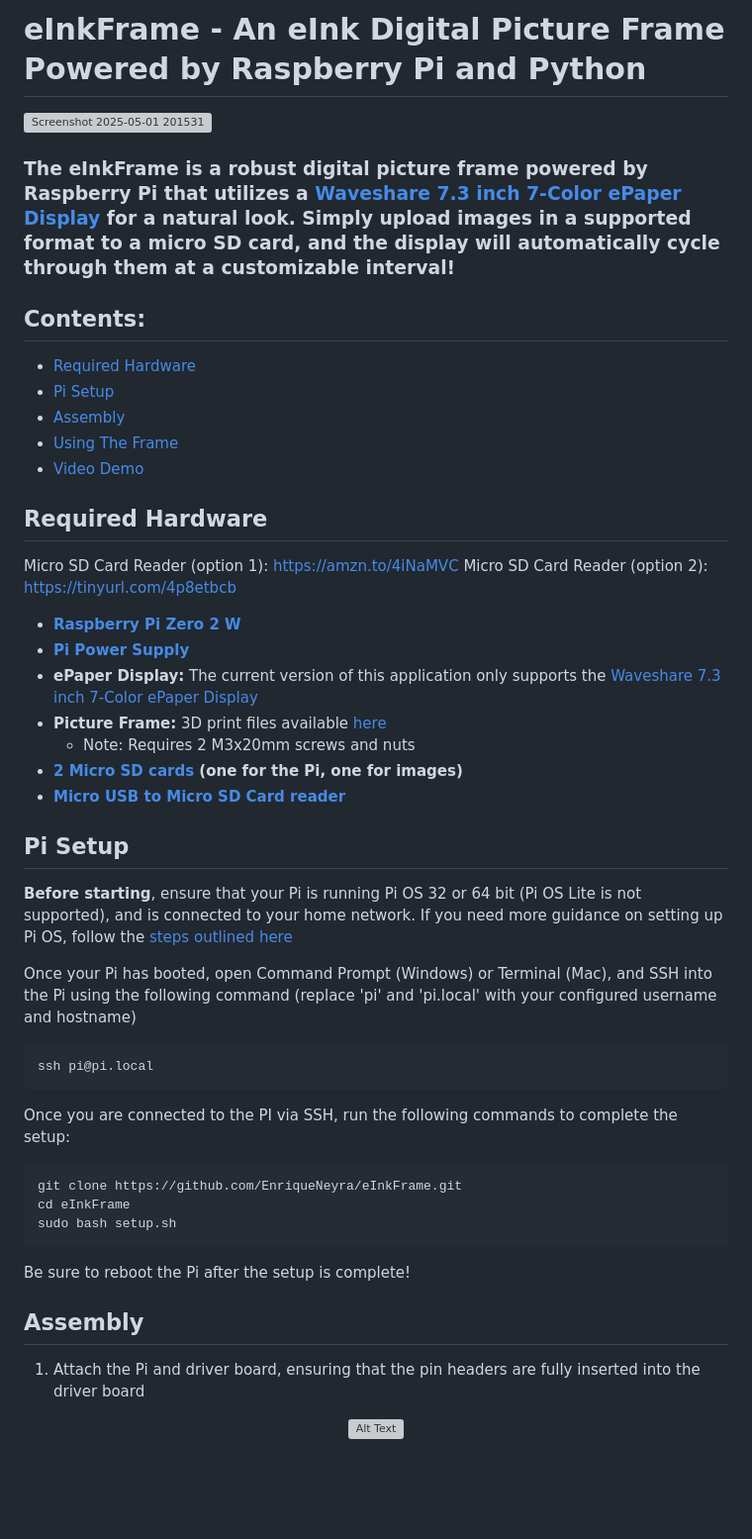
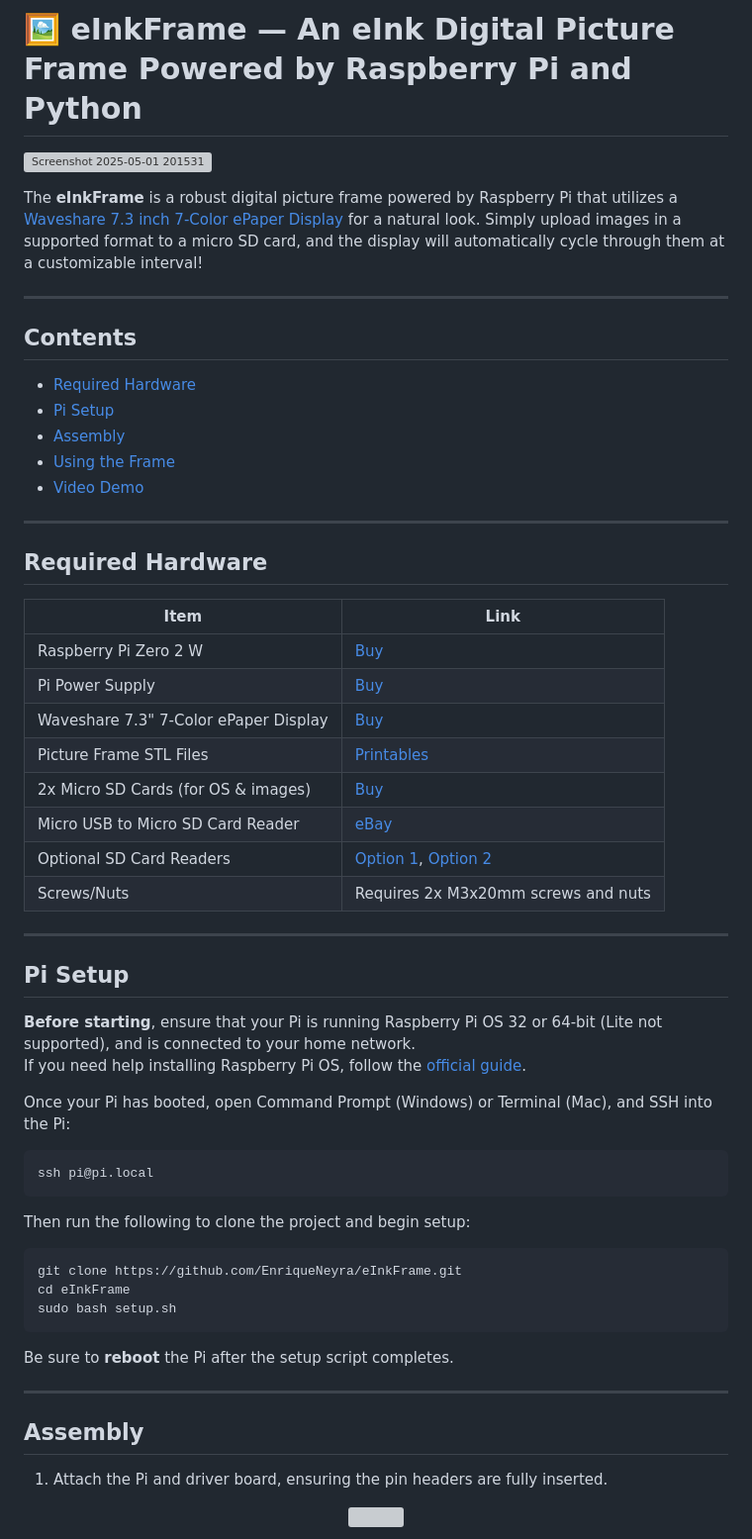
Before and after one commit to x3dfxjunkie/eInkFrame, a Markdown page: README.md, the part around the change printed below. Shown: that part at 99% size. Rendered like a GitHub page; blank space fills up the shorter version; grey boxes are pictures that could not be loaded.

````diff
--- a/README.md
+++ b/README.md
@@ -1,7 +1,11 @@
-# eInkFrame - An eInk Digital Picture Frame Powered by Raspberry Pi and Python
+# 🖼️ eInkFrame — An eInk Digital Picture Frame Powered by Raspberry Pi and Python
+
 ![Screenshot 2025-05-01 201531](https://github.com/user-attachments/assets/5bd552d1-ae64-4cdf-9b72-edce30af698a)
 
-### The eInkFrame is a robust digital picture frame powered by Raspberry Pi that utilizes a [Waveshare 7.3 inch 7-Color ePaper Display]([https://www.waveshare.com/7.3inch-e-paper-hat-f.htm]) for a natural look. Simply upload images in a supported format to a micro SD card, and the display will automatically cycle through them at a customizable interval!
+The **eInkFrame** is a robust digital picture frame powered by Raspberry Pi that utilizes a [Waveshare 7.3 inch 7-Color ePaper Display](https://www.waveshare.com/7.3inch-e-paper-hat-f.htm) for a natural look. Simply upload images in a supported format to a micro SD card, and the display will automatically cycle through them at a customizable interval!
 
-## Contents:
+---
+
+## Contents
+
 - [Required Hardware](#required-hardware)
@@ -9,43 +13,49 @@
 - [Assembly](#assembly)
-- [Using The Frame](#using)
+- [Using the Frame](#using-the-frame)
 - [Video Demo](#video-demo)
+
+---
 
 ## Required Hardware
 
-Micro SD Card Reader (option 1): https://amzn.to/4iNaMVC
-Micro SD Card Reader (option 2): https://tinyurl.com/4p8etbcb
+| Item | Link |
+|------|------|
+| Raspberry Pi Zero 2 W | [Buy](https://amzn.to/3YBvaBV) |
+| Pi Power Supply | [Buy](https://amzn.to/42dMak0) |
+| Waveshare 7.3" 7-Color ePaper Display | [Buy](https://amzn.to/42fzjOk) |
+| Picture Frame STL Files | [Printables](https://www.printables.com/model/1287334-eink-picture-frame) |
+| 2x Micro SD Cards (for OS & images) | [Buy](https://amzn.to/3EoRUhC) |
+| Micro USB to Micro SD Card Reader | [eBay](https://ebay.us/pmuPZh) |
+| Optional SD Card Readers | [Option 1](https://amzn.to/4iNaMVC), [Option 2](https://tinyurl.com/4p8etbcb) |
+| Screws/Nuts | Requires 2x M3x20mm screws and nuts |
 
-- **[Raspberry Pi Zero 2 W](https://amzn.to/3YBvaBV)**
-- **[Pi Power Supply](https://amzn.to/42dMak0)**
-- **ePaper Display:** The current version of this application only supports the [Waveshare 7.3 inch 7-Color ePaper Display](https://amzn.to/42fzjOk)
-- **Picture Frame:** 3D print files available [here](https://www.printables.com/model/1287334-eink-picture-frame)
-    - Note: Requires 2 M3x20mm screws and nuts
-- **[2 Micro SD cards](https://amzn.to/3EoRUhC) (one for the Pi, one for images)**
-- **[Micro USB to Micro SD Card reader](https://ebay.us/pmuPZh)**
+---
 
 ## Pi Setup
 
-**Before starting**, ensure that your Pi is running Pi OS 32 or 64 bit (Pi OS Lite is not supported), and is connected to your home network.
-If you need more guidance on setting up Pi OS, follow the [steps outlined here](https://www.raspberrypi.com/documentation/computers/getting-started.html#installing-the-operating-system)
+**Before starting**, ensure that your Pi is running Raspberry Pi OS 32 or 64-bit (Lite not supported), and is connected to your home network.
+If you need help installing Raspberry Pi OS, follow the [official guide](https://www.raspberrypi.com/documentation/computers/getting-started.html#installing-the-operating-system).
 
-Once your Pi has booted, open Command Prompt (Windows) or Terminal (Mac), and SSH into the Pi using the following command (replace 'pi' and 'pi.local' with your configured username and hostname)
-```
+Once your Pi has booted, open Command Prompt (Windows) or Terminal (Mac), and SSH into the Pi:
+
+```bash
 ssh pi@pi.local
 ```
 
-Once you are connected to the PI via SSH, run the following commands to complete the setup:
-```
+Then run the following to clone the project and begin setup:
+
+```bash
 git clone https://github.com/EnriqueNeyra/eInkFrame.git
 cd eInkFrame
 sudo bash setup.sh
 ```
 
-Be sure to reboot the Pi after the setup is complete!
+Be sure to **reboot** the Pi after the setup script completes.
+
+---
 
 ## Assembly
 
-1. Attach the Pi and driver board, ensuring that the pin headers are fully inserted into the driver board
-<p align="center">
-<img src="https://github.com/user-attachments/assets/6a8b445e-f5aa-4209-9d59-1f44771c8c97" alt="Alt Text" width="700">
-</p>
+1. Attach the Pi and driver board, ensuring the pin headers are fully inserted.
+<p align="center"><img src="https://github.com/user-attachments/assets/6a8b445e-f5aa-4209-9d59-1f44771c8c97" width="700"></p>
 
````
Also changed, not shown: other parts of README.md (+44 -39 lines).
